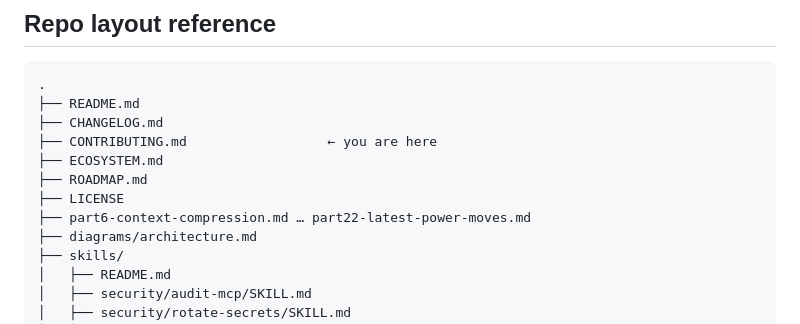
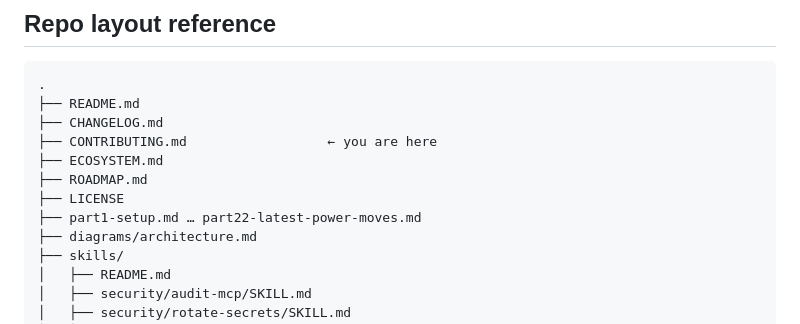
Before and after one commit to OnlyTerp/hermes-optimization-guide, a Markdown page: CONTRIBUTING.md, the part around the change. Rendered like a GitHub page.

Commit message:
docs: fix contributing layout reference

```diff
--- a/CONTRIBUTING.md
+++ b/CONTRIBUTING.md
@@ -37,7 +37,7 @@ This guide is built in public. PRs welcome.
 ├── ECOSYSTEM.md
 ├── ROADMAP.md
 ├── LICENSE
-├── part6-context-compression.md … part22-latest-power-moves.md
+├── part1-setup.md … part22-latest-power-moves.md
 ├── diagrams/architecture.md
 ├── skills/
 │   ├── README.md
```
